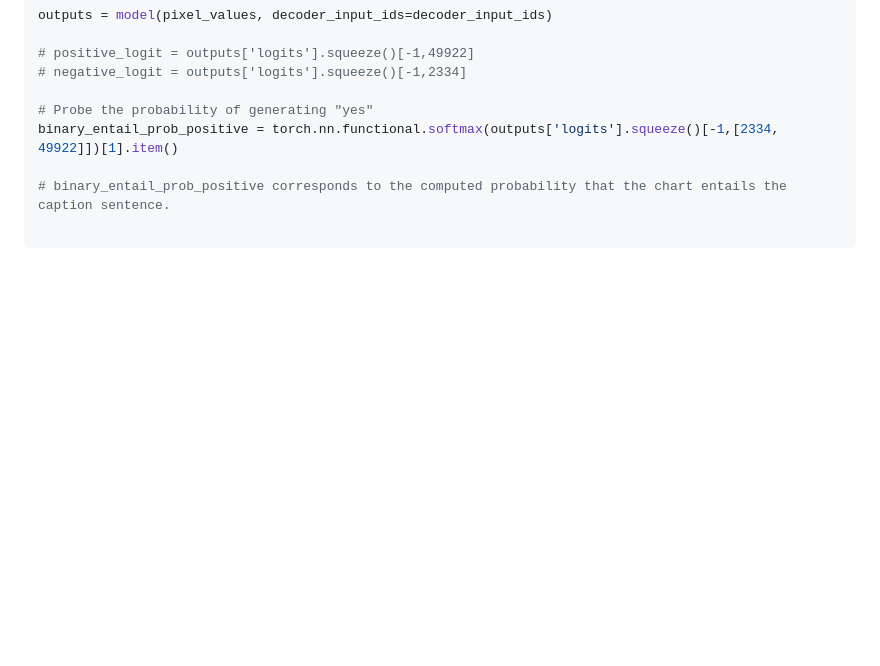
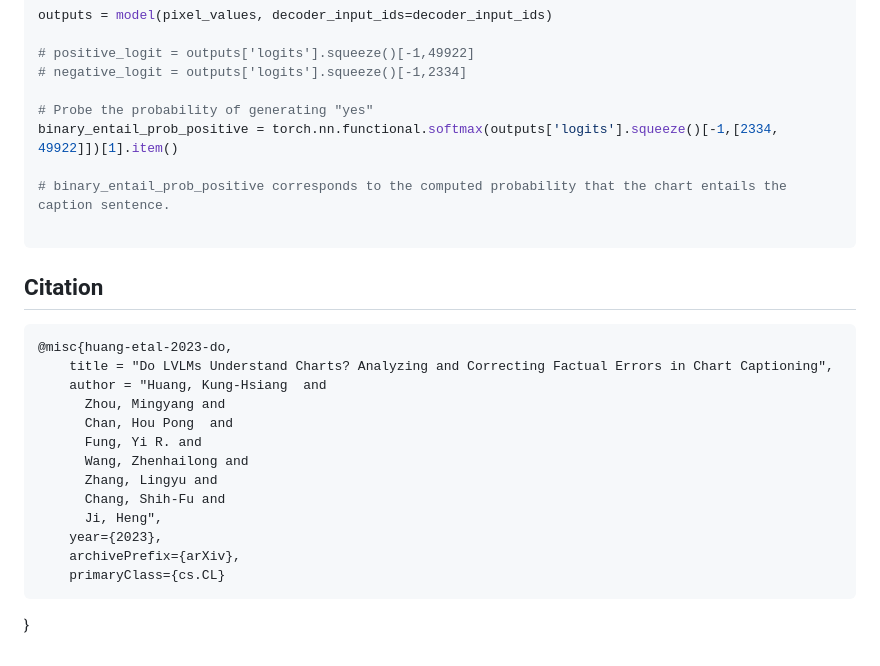
Before and after one commit to khuangaf/CHOCOLATE, a Markdown page: README.md, the part around the change. GitHub-like rendering; blank space fills up the shorter version.

````diff
--- a/README.md
+++ b/README.md
@@ -135,3 +135,21 @@ binary_entail_prob_positive = torch.nn.functional.softmax(outputs['logits'].sque
 # binary_entail_prob_positive corresponds to the computed probability that the chart entails the caption sentence.
 
 ```
+
+## Citation
+```
+@misc{huang-etal-2023-do,
+    title = "Do LVLMs Understand Charts? Analyzing and Correcting Factual Errors in Chart Captioning",
+    author = "Huang, Kung-Hsiang  and
+      Zhou, Mingyang and
+      Chan, Hou Pong  and
+      Fung, Yi R. and
+      Wang, Zhenhailong and
+      Zhang, Lingyu and
+      Chang, Shih-Fu and
+      Ji, Heng",
+    year={2023},
+    archivePrefix={arXiv},
+    primaryClass={cs.CL}
+```
+}
````
